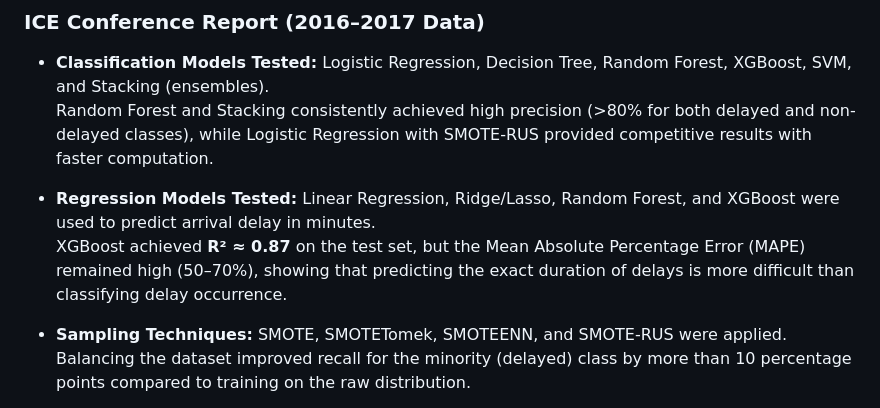
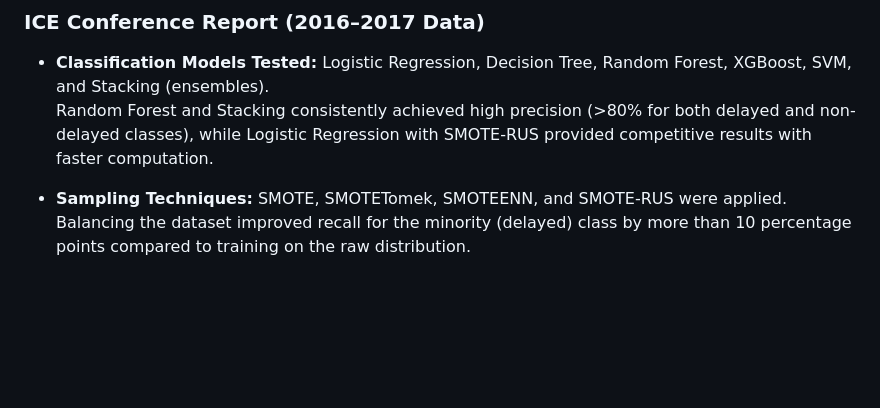
Before and after one commit to hoaloken61998/Flight-Delay, a Markdown page: README.md, the part around the change. Rendered like a GitHub page; blank space fills up the shorter version.

```diff
--- a/README.md
+++ b/README.md
@@ -127,9 +127,6 @@ Both reports applied a variety of machine learning techniques, combined with sam
 - **Classification Models Tested:** Logistic Regression, Decision Tree, Random Forest, XGBoost, SVM, and Stacking (ensembles).
   Random Forest and Stacking consistently achieved high precision (>80% for both delayed and non-delayed classes), while Logistic Regression with SMOTE-RUS provided competitive results with faster computation.
 
-- **Regression Models Tested:** Linear Regression, Ridge/Lasso, Random Forest, and XGBoost were used to predict arrival delay in minutes.
-  XGBoost achieved **R² ≈ 0.87** on the test set, but the Mean Absolute Percentage Error (MAPE) remained high (50–70%), showing that predicting the exact duration of delays is more difficult than classifying delay occurrence.
-
 - **Sampling Techniques:** SMOTE, SMOTETomek, SMOTEENN, and SMOTE-RUS were applied. Balancing the dataset improved recall for the minority (delayed) class by more than 10 percentage points compared to training on the raw distribution.
 
 - **Interpretability:** SHAP analysis identified `DEP_DELAY`, `CRS_DEP_TIME`, and `CARRIER` as the top features influencing predictions. Flights departing during peak congestion hours and from busy hubs had markedly higher SHAP values.
```
